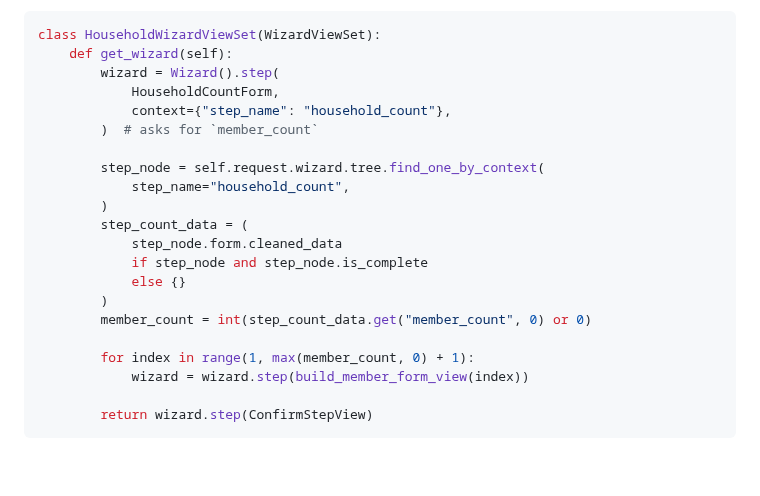
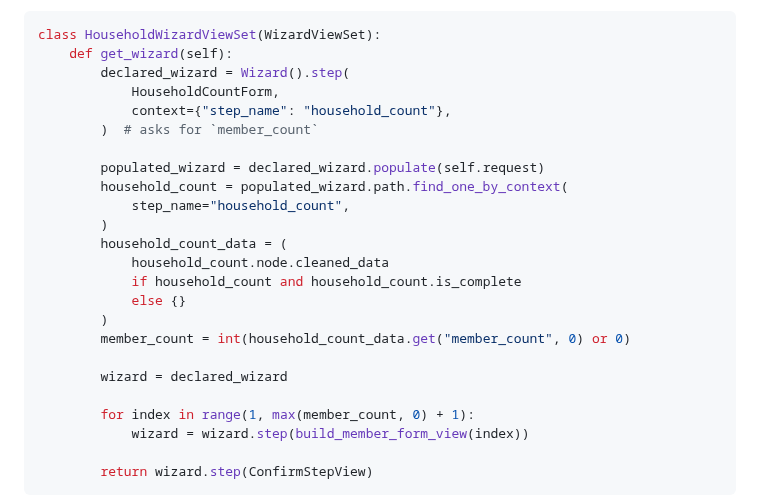
Before and after one commit to kevincarrogan/django-gandalf, a Markdown page: README.md, the part around the change. Rendered like a GitHub page; blank space fills up the shorter version.

Commit message:
Clarify dynamic wizard population example

````diff
--- a/README.md
+++ b/README.md
@@ -160,20 +160,23 @@ generated step per member:
 ```python
 class HouseholdWizardViewSet(WizardViewSet):
     def get_wizard(self):
-        wizard = Wizard().step(
+        declared_wizard = Wizard().step(
             HouseholdCountForm,
             context={"step_name": "household_count"},
         )  # asks for `member_count`
 
-        step_node = self.request.wizard.tree.find_one_by_context(
+        populated_wizard = declared_wizard.populate(self.request)
+        household_count = populated_wizard.path.find_one_by_context(
             step_name="household_count",
         )
-        step_count_data = (
-            step_node.form.cleaned_data
-            if step_node and step_node.is_complete
+        household_count_data = (
+            household_count.node.cleaned_data
+            if household_count and household_count.is_complete
             else {}
         )
-        member_count = int(step_count_data.get("member_count", 0) or 0)
+        member_count = int(household_count_data.get("member_count", 0) or 0)
+
+        wizard = declared_wizard
 
         for index in range(1, max(member_count, 0) + 1):
             wizard = wizard.step(build_member_form_view(index))
````
